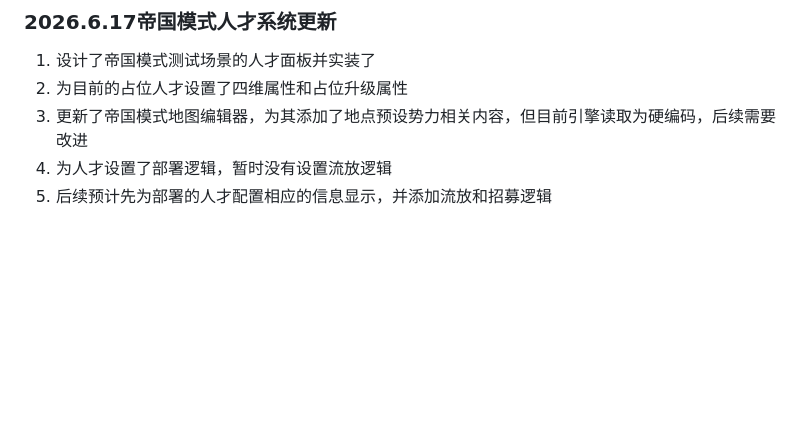
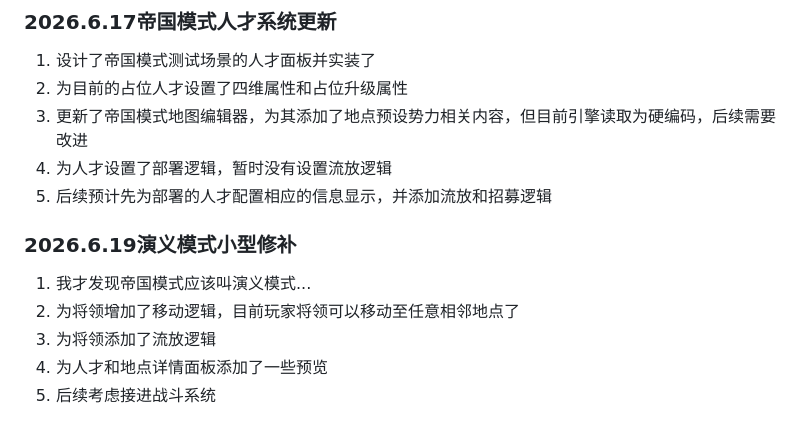
Before and after one commit to 0verDay/nsoc, a Markdown page: README.md, the part around the change. Drawn GitHub-style; blank space fills up the shorter version.

```diff
--- a/README.md
+++ b/README.md
@@ -166,3 +166,10 @@ https://github.com/qfwj-lyy/soc
 3. 更新了帝国模式地图编辑器，为其添加了地点预设势力相关内容，但目前引擎读取为硬编码，后续需要改进
 4. 为人才设置了部署逻辑，暂时没有设置流放逻辑
 5. 后续预计先为部署的人才配置相应的信息显示，并添加流放和招募逻辑
+
+### 2026.6.19演义模式小型修补
+1. 我才发现帝国模式应该叫演义模式...
+2. 为将领增加了移动逻辑，目前玩家将领可以移动至任意相邻地点了
+3. 为将领添加了流放逻辑
+4. 为人才和地点详情面板添加了一些预览
+5. 后续考虑接进战斗系统
```
